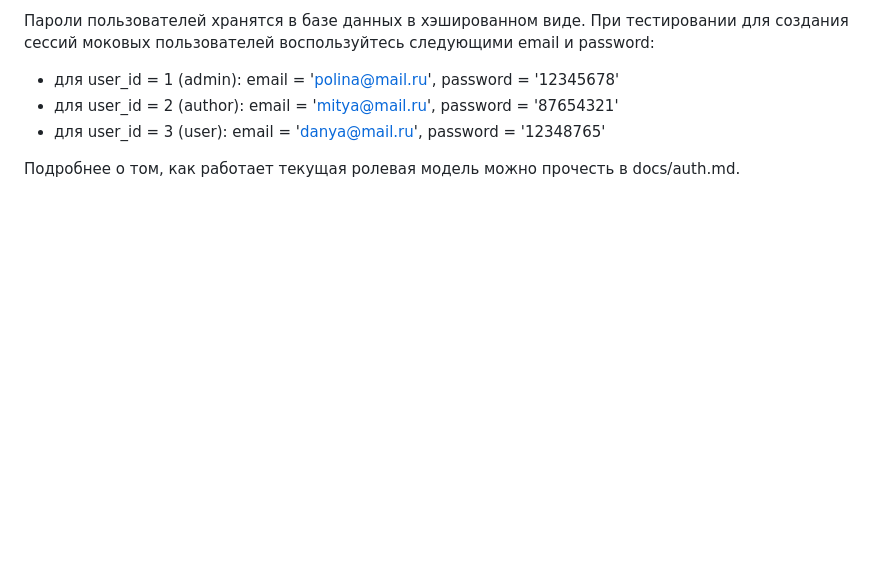
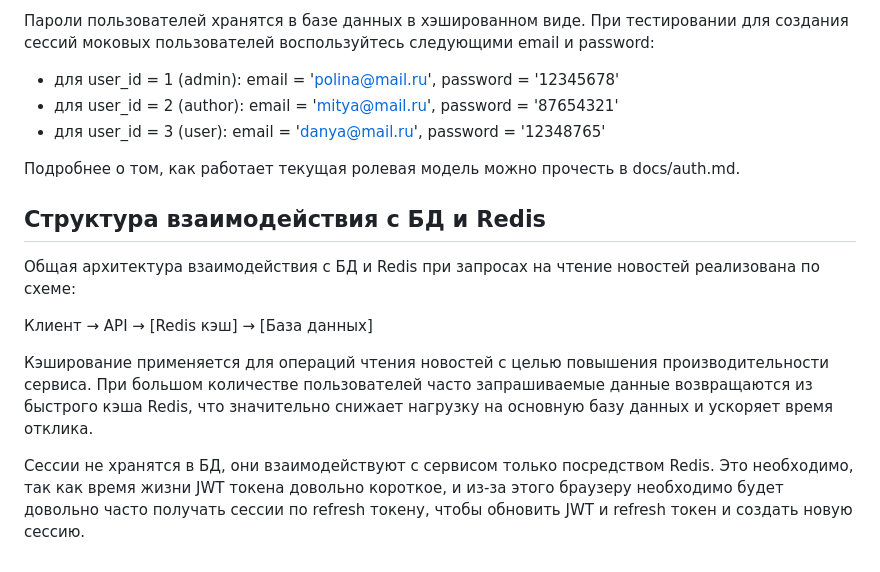
Before and after one commit to polinai566/news-service, a Markdown page: README.md, the part around one of its changes. Rendered like a GitHub page; blank space fills up the shorter version.

```diff
--- a/README.md
+++ b/README.md
@@ -90,3 +99,13 @@ alembic revision -m "Add users, news and comments"
 - для user_id = 3 (user): email = 'danya@mail.ru', password = '12348765'
 
 Подробнее о том, как работает текущая ролевая модель можно прочесть в docs/auth.md.
+
+## Структура взаимодействия с БД и Redis
+
+Общая архитектура взаимодействия с БД и Redis при запросах на чтение новостей реализована по схеме:
+
+Клиент → API → [Redis кэш] → [База данных]
+
+Кэширование применяется для операций чтения новостей с целью повышения производительности сервиса. При большом количестве пользователей часто запрашиваемые данные возвращаются из быстрого кэша Redis, что значительно снижает нагрузку на основную базу данных и ускоряет время отклика.
+
+Сессии не хранятся в БД, они взаимодействуют с сервисом только посредством Redis. Это необходимо, так как время жизни JWT токена довольно короткое, и из-за этого браузеру необходимо будет довольно часто получать сессии по refresh токену, чтобы обновить JWT и refresh токен и создать новую сессию.
```
Also changed, not shown: other parts of README.md (+14 -5 lines), docs/ER-диаграмма-1.png (added), docs/ER-диаграмма-2.png (renamed from docs/ER-диаграмма.png), docs/ER-диаграмма-3.png (added), 14 other files.
